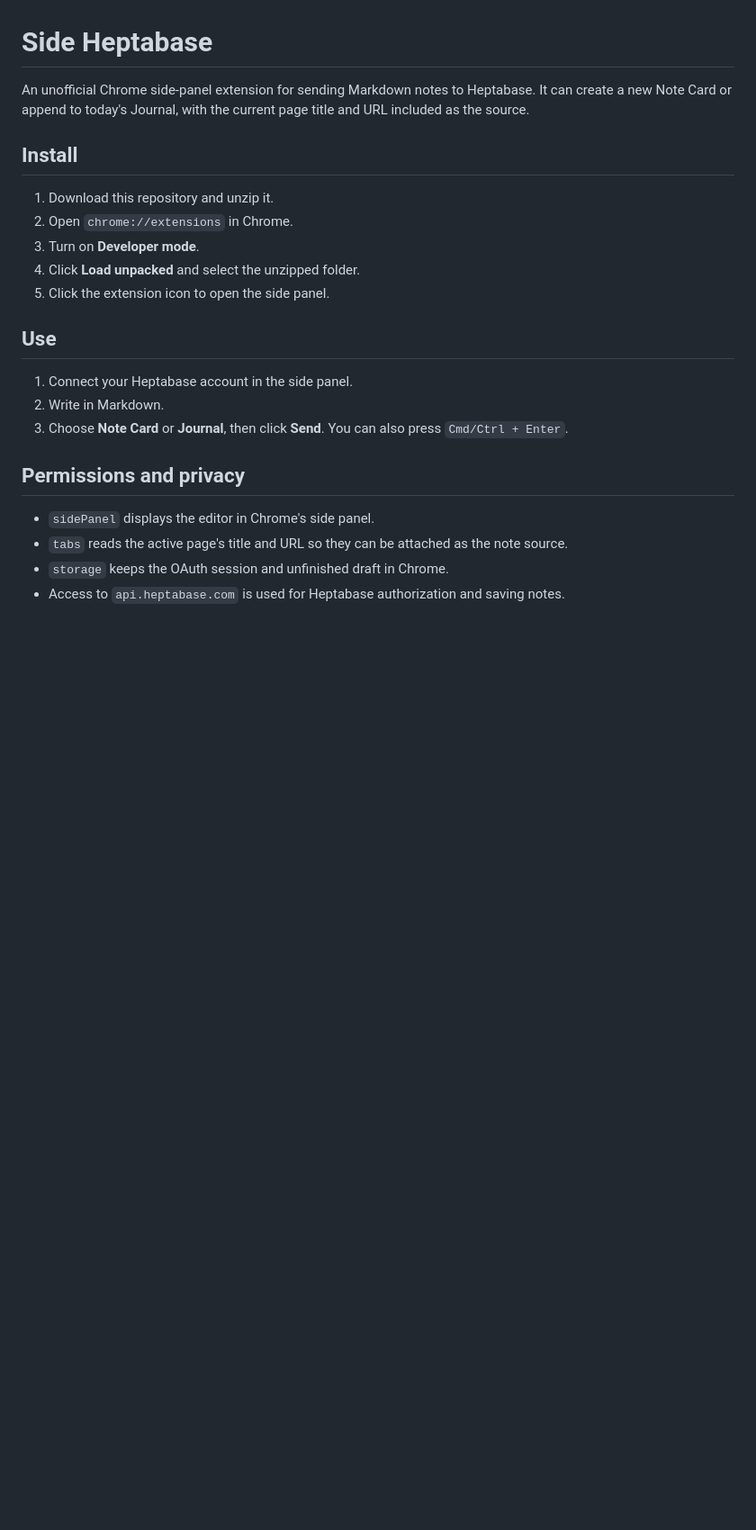
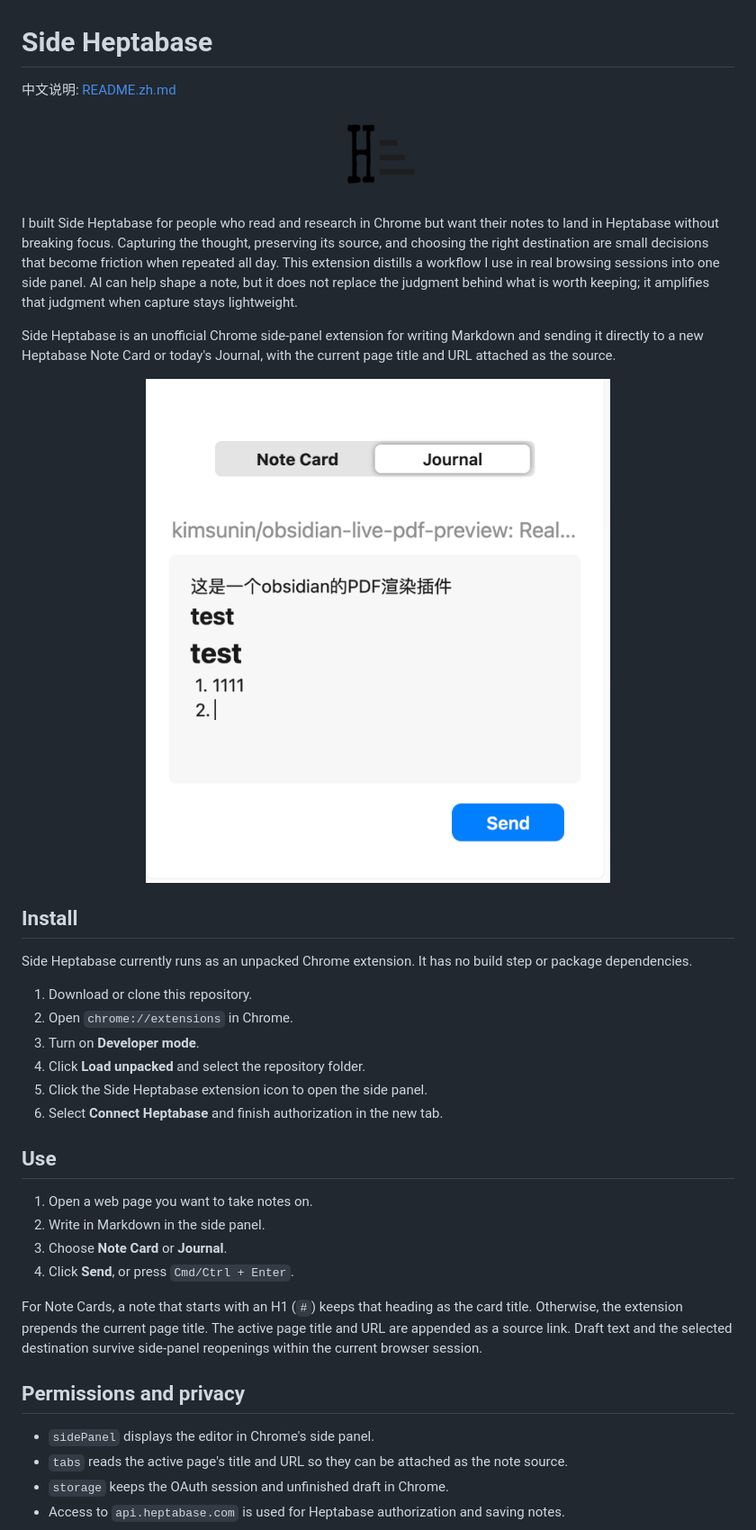
Before and after one commit to RizzoTho/side-heptabase, a Markdown page: README.md, the part around one of its changes. Shown at 90% size. Rendered like a GitHub page; pictures changed too: assets/side-heptabase-preview.png (added); blank space fills up the shorter version.

Commit message:
docs: improve public repository presentation

```diff
--- a/README.md
+++ b/README.md
@@ -1,20 +1,38 @@
 # Side Heptabase
 
-An unofficial Chrome side-panel extension for sending Markdown notes to Heptabase. It can create a new Note Card or append to today's Journal, with the current page title and URL included as the source.
+中文说明: [README.zh.md](README.zh.md)
+
+<p align="center">
+  <img src="icons/icon512.png" width="96" height="96" alt="Side Heptabase logo">
+</p>
+
+I built Side Heptabase for people who read and research in Chrome but want their notes to land in Heptabase without breaking focus. Capturing the thought, preserving its source, and choosing the right destination are small decisions that become friction when repeated all day. This extension distills a workflow I use in real browsing sessions into one side panel. AI can help shape a note, but it does not replace the judgment behind what is worth keeping; it amplifies that judgment when capture stays lightweight.
+
+Side Heptabase is an unofficial Chrome side-panel extension for writing Markdown and sending it directly to a new Heptabase Note Card or today's Journal, with the current page title and URL attached as the source.
+
+<p align="center">
+  <img src="assets/side-heptabase-preview.png" width="520" alt="Side Heptabase editor open in Chrome's side panel">
+</p>
 
 ## Install
 
-1. Download this repository and unzip it.
+Side Heptabase currently runs as an unpacked Chrome extension. It has no build step or package dependencies.
+
+1. Download or clone this repository.
 2. Open `chrome://extensions` in Chrome.
 3. Turn on **Developer mode**.
-4. Click **Load unpacked** and select the unzipped folder.
-5. Click the extension icon to open the side panel.
+4. Click **Load unpacked** and select the repository folder.
+5. Click the Side Heptabase extension icon to open the side panel.
+6. Select **Connect Heptabase** and finish authorization in the new tab.
 
 ## Use
 
-1. Connect your Heptabase account in the side panel.
-2. Write in Markdown.
-3. Choose **Note Card** or **Journal**, then click **Send**. You can also press `Cmd/Ctrl + Enter`.
+1. Open a web page you want to take notes on.
+2. Write in Markdown in the side panel.
+3. Choose **Note Card** or **Journal**.
+4. Click **Send**, or press `Cmd/Ctrl + Enter`.
+
+For Note Cards, a note that starts with an H1 (`#`) keeps that heading as the card title. Otherwise, the extension prepends the current page title. The active page title and URL are appended as a source link. Draft text and the selected destination survive side-panel reopenings within the current browser session.
 
 ## Permissions and privacy
 
```
Also changed, not shown: other parts of README.md (+22 -0 lines), README.zh.md (added, +68 -0 lines), 2 other files.
